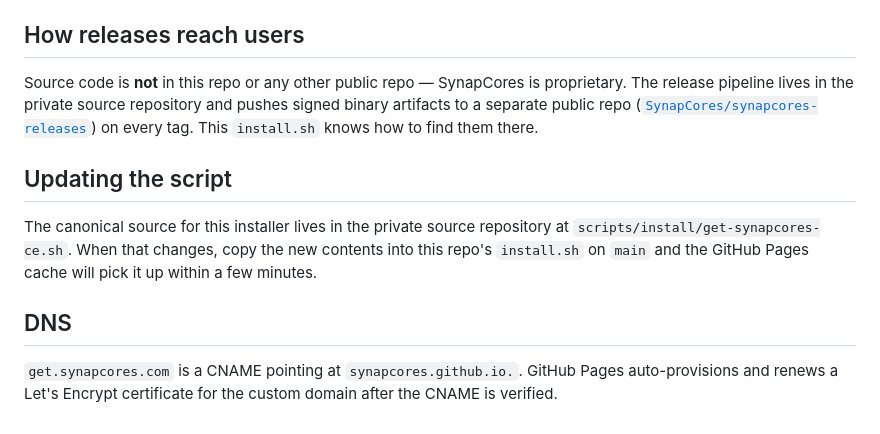
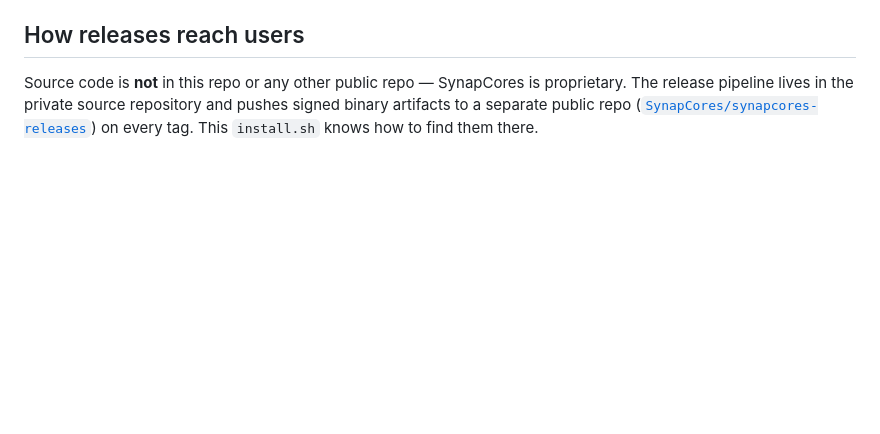
Before and after one commit to SynapCores/synapcores-installer, a Markdown page: README.md, the part around the change. Drawn GitHub-style; blank space fills up the shorter version.

```diff
--- a/README.md
+++ b/README.md
@@ -144,16 +144,3 @@ is proprietary. The release pipeline lives in the private source
 repository and pushes signed binary artifacts to a separate public repo
 ([`SynapCores/synapcores-releases`](https://github.com/SynapCores/synapcores-releases/releases))
 on every tag. This `install.sh` knows how to find them there.
-
-## Updating the script
-
-The canonical source for this installer lives in the private source
-repository at `scripts/install/get-synapcores-ce.sh`. When that changes,
-copy the new contents into this repo's `install.sh` on `main` and the
-GitHub Pages cache will pick it up within a few minutes.
-
-## DNS
-
-`get.synapcores.com` is a CNAME pointing at `synapcores.github.io.`.
-GitHub Pages auto-provisions and renews a Let's Encrypt certificate for
-the custom domain after the CNAME is verified.
```
